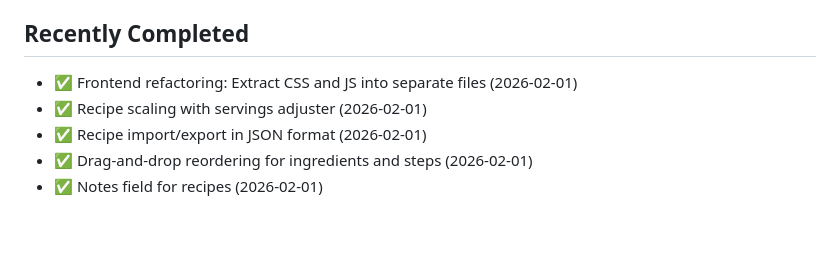
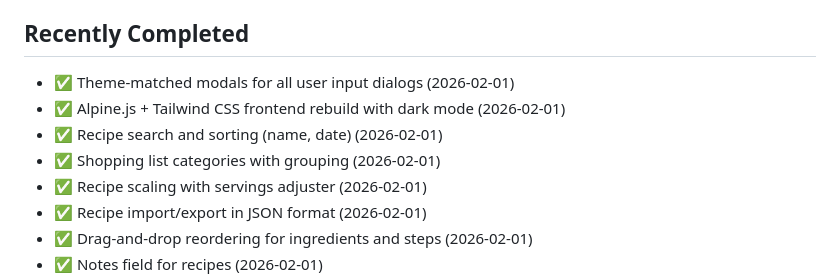
Before and after one commit to hpz937/cartly, a Markdown page: IDEAS.md, the part around one of its changes. Drawn GitHub-style; blank space fills up the shorter version.

```diff
--- a/IDEAS.md
+++ b/IDEAS.md
@@ -199,7 +201,10 @@ Have an idea not listed here? Add it! Feel free to:
 
 ## Recently Completed
 
-- ✅ Frontend refactoring: Extract CSS and JS into separate files (2026-02-01)
+- ✅ Theme-matched modals for all user input dialogs (2026-02-01)
+- ✅ Alpine.js + Tailwind CSS frontend rebuild with dark mode (2026-02-01)
+- ✅ Recipe search and sorting (name, date) (2026-02-01)
+- ✅ Shopping list categories with grouping (2026-02-01)
 - ✅ Recipe scaling with servings adjuster (2026-02-01)
 - ✅ Recipe import/export in JSON format (2026-02-01)
 - ✅ Drag-and-drop reordering for ingredients and steps (2026-02-01)
```
Also changed, not shown: other parts of IDEAS.md (+11 -9 lines), README.md (+4 -1 lines).
